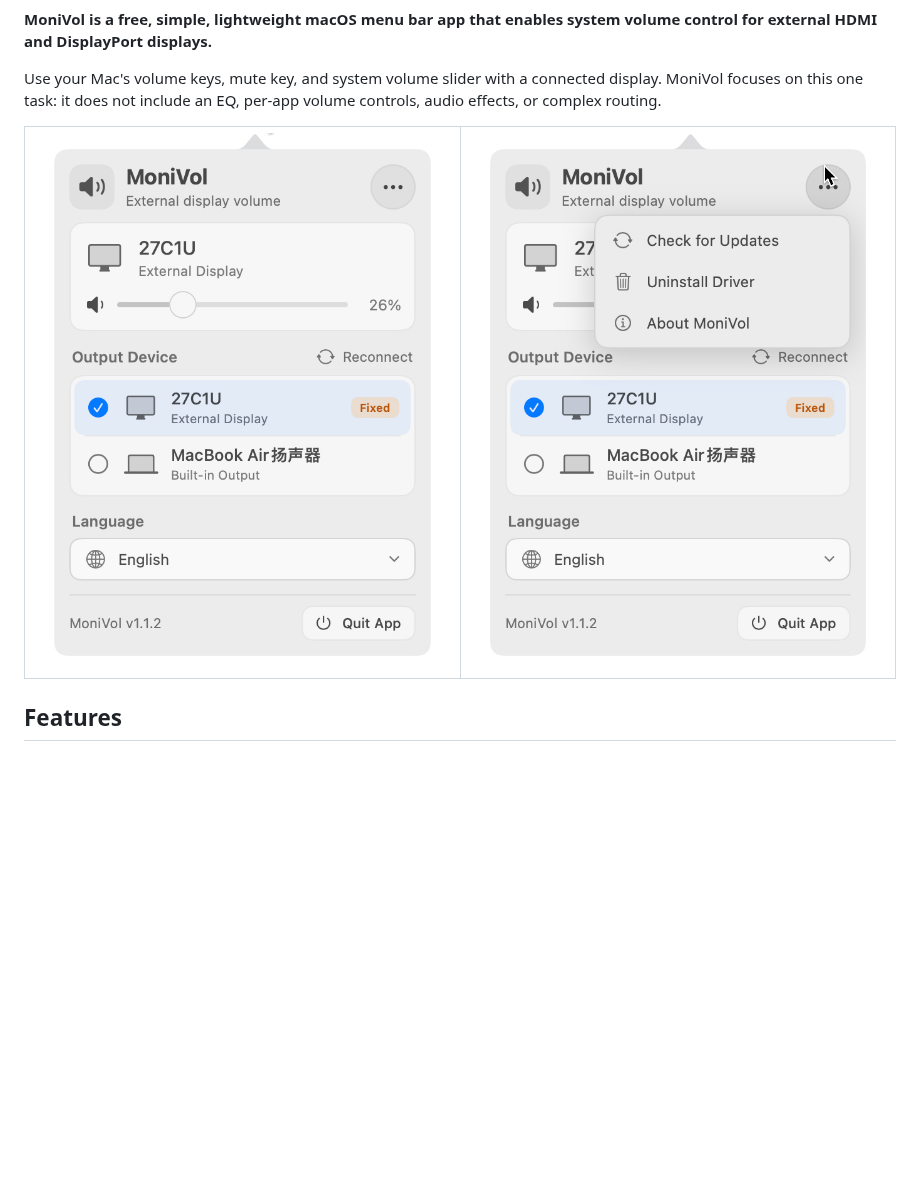
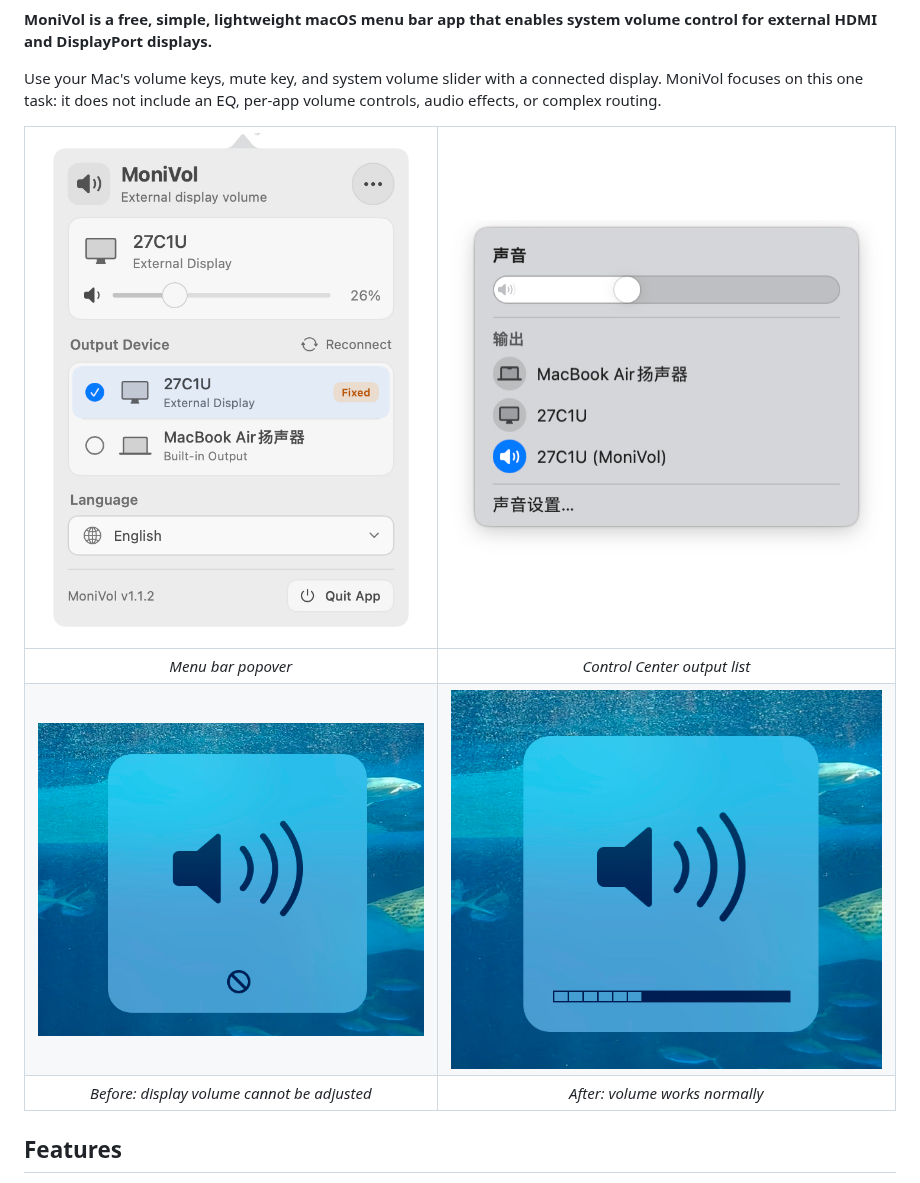
Before and after one commit to Geliv/MoniVol, a Markdown page: README.md, the part around the change. Rendered like a GitHub page; pictures changed too: assets/control-center.png (added), assets/more-actions.png (deleted), assets/volume-after.png (added); blank space fills up the shorter version.

```diff
--- a/README.md
+++ b/README.md
@@ -10,8 +10,11 @@ English | [简体中文](README.zh-CN.md)
 
 Use your Mac's volume keys, mute key, and system volume slider with a connected display. MoniVol focuses on this one task: it does not include an EQ, per-app volume controls, audio effects, or complex routing.
 
-| ![MoniVol menu bar popover](assets/menu-bar.png) | ![MoniVol More actions menu](assets/more-actions.png) |
+| ![MoniVol menu bar popover](assets/menu-bar.png) | ![MoniVol in Control Center output list](assets/control-center.png) |
 | :---: | :---: |
+| *Menu bar popover* | *Control Center output list* |
+| ![Volume OSD unavailable before MoniVol](assets/volume-before.png) | ![Volume OSD working after MoniVol](assets/volume-after.png) |
+| *Before: display volume cannot be adjusted* | *After: volume works normally* |
 
 ## Features
 
```
Also changed, not shown: README.zh-CN.md (+4 -1 lines).
